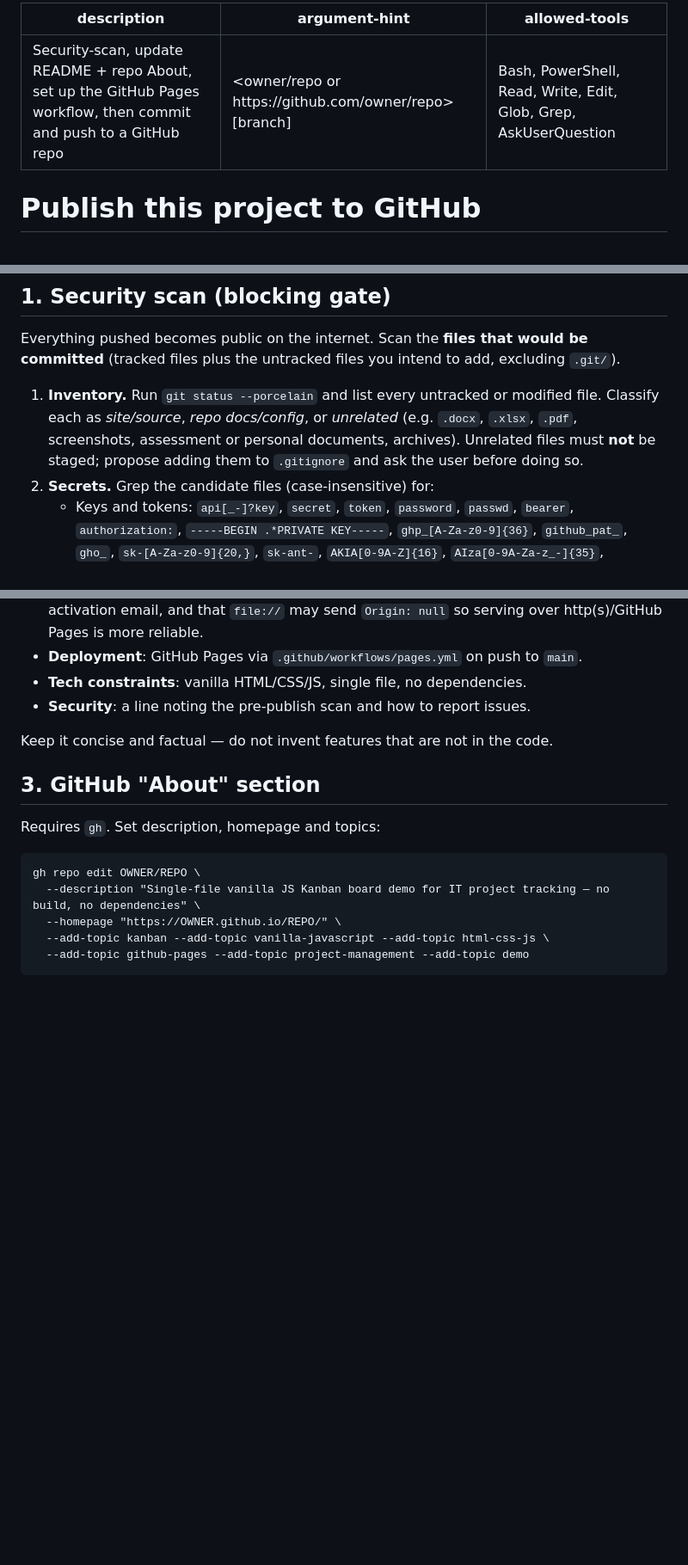
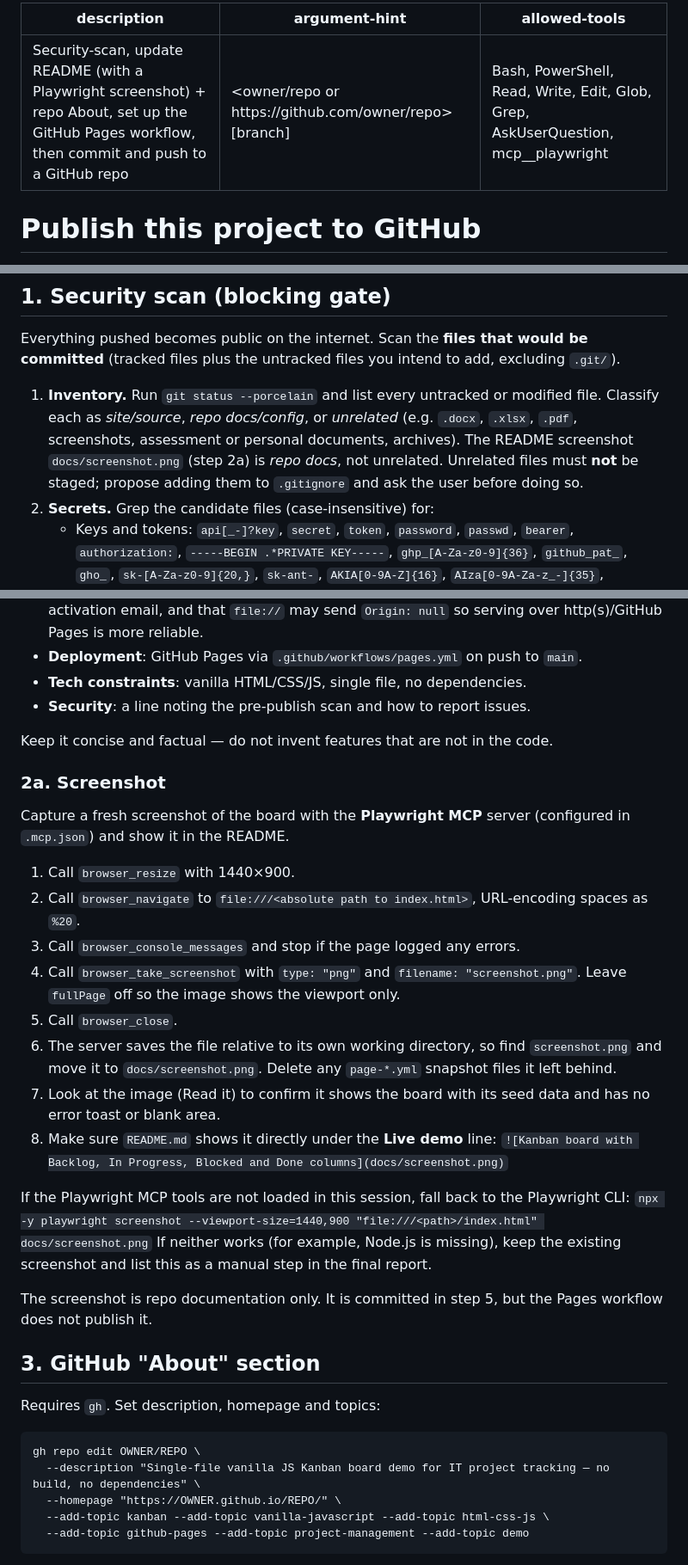
Before and after one commit to hochoonheng/kanban4-v2, a Markdown page: .claude/commands/publish.md, 3 parts joined by grey strips. Shown at 86% size. Drawn GitHub-style; blank space fills up the shorter version.

Commit message:
Add README screenshot, Playwright MCP config and bump Pages actions
- Add docs/screenshot.png and show it in the README under the live demo link
- Add .mcp.json with the Playwright MCP server used by /publish
- Extend /publish with a screenshot step
- Bump Pages workflow actions to current majors (checkout v7,
  configure-pages v6, upload-pages-artifact v5, deploy-pages v5)
- Add .gitignore for local assessment documents and Playwright leftovers

Co-Authored-By: Claude Opus 5.5 <noreply@anthropic.com>

```diff
--- a/.claude/commands/publish.md
+++ b/.claude/commands/publish.md
@@ -1,7 +1,7 @@
 ---
-description: Security-scan, update README + repo About, set up the GitHub Pages workflow, then commit and push to a GitHub repo
+description: Security-scan, update README (with a Playwright screenshot) + repo About, set up the GitHub Pages workflow, then commit and push to a GitHub repo
 argument-hint: <owner/repo or https://github.com/owner/repo> [branch]
-allowed-tools: Bash, PowerShell, Read, Write, Edit, Glob, Grep, AskUserQuestion
+allowed-tools: Bash, PowerShell, Read, Write, Edit, Glob, Grep, AskUserQuestion, mcp__playwright
 ---
 
 # Publish this project to GitHub
@@ -24,7 +24,7 @@ Work through the steps below **in order**. Stop and report if any step fails; ne
 
 Everything pushed becomes public on the internet. Scan the **files that would be committed** (tracked files plus the untracked files you intend to add, excluding `.git/`).
 
-1. **Inventory.** Run `git status --porcelain` and list every untracked or modified file. Classify each as *site/source*, *repo docs/config*, or *unrelated* (e.g. `.docx`, `.xlsx`, `.pdf`, screenshots, assessment or personal documents, archives). Unrelated files must **not** be staged; propose adding them to `.gitignore` and ask the user before doing so.
+1. **Inventory.** Run `git status --porcelain` and list every untracked or modified file. Classify each as *site/source*, *repo docs/config*, or *unrelated* (e.g. `.docx`, `.xlsx`, `.pdf`, screenshots, assessment or personal documents, archives). The README screenshot `docs/screenshot.png` (step 2a) is *repo docs*, not unrelated. Unrelated files must **not** be staged; propose adding them to `.gitignore` and ask the user before doing so.
 2. **Secrets.** Grep the candidate files (case-insensitive) for:
    - Keys and tokens: `api[_-]?key`, `secret`, `token`, `password`, `passwd`, `bearer`, `authorization:`, `-----BEGIN .*PRIVATE KEY-----`, `ghp_[A-Za-z0-9]{36}`, `github_pat_`, `gho_`, `sk-[A-Za-z0-9]{20,}`, `sk-ant-`, `AKIA[0-9A-Z]{16}`, `AIza[0-9A-Za-z_-]{35}`, `xox[baprs]-`.
    - Connection strings: `mongodb(\+srv)?://`, `postgres(ql)?://`, `mysql://`, `://[^/\s:]+:[^@\s]+@` (credentials in URLs).
@@ -58,6 +58,26 @@ Read `index.html`, `CLAUDE.md` and the existing `README.md`. Create or rewrite `
 
 Keep it concise and factual — do not invent features that are not in the code.
 
+### 2a. Screenshot
+
+Capture a fresh screenshot of the board with the **Playwright MCP** server (configured in `.mcp.json`) and show it in the README.
+
+1. Call `browser_resize` with 1440×900.
+2. Call `browser_navigate` to `file:///<absolute path to index.html>`, URL-encoding spaces as `%20`.
+3. Call `browser_console_messages` and stop if the page logged any errors.
+4. Call `browser_take_screenshot` with `type: "png"` and `filename: "screenshot.png"`. Leave `fullPage` off so the image shows the viewport only.
+5. Call `browser_close`.
+6. The server saves the file relative to its own working directory, so find `screenshot.png` and move it to `docs/screenshot.png`. Delete any `page-*.yml` snapshot files it left behind.
+7. Look at the image (Read it) to confirm it shows the board with its seed data and has no error toast or blank area.
+8. Make sure `README.md` shows it directly under the **Live demo** line:
+   `![Kanban board with Backlog, In Progress, Blocked and Done columns](docs/screenshot.png)`
+
+If the Playwright MCP tools are not loaded in this session, fall back to the Playwright CLI:
+`npx -y playwright screenshot --viewport-size=1440,900 "file:///<path>/index.html" docs/screenshot.png`
+If neither works (for example, Node.js is missing), keep the existing screenshot and list this as a manual step in the final report.
+
+The screenshot is repo documentation only. It is committed in step 5, but the Pages workflow does not publish it.
+
 ## 3. GitHub "About" section
 
 Requires `gh`. Set description, homepage and topics:
```
Also changed, not shown: other parts of .claude/commands/publish.md (+1 -1 lines), README.md (+2 -0 lines), docs/screenshot.png (added), 3 other files.
